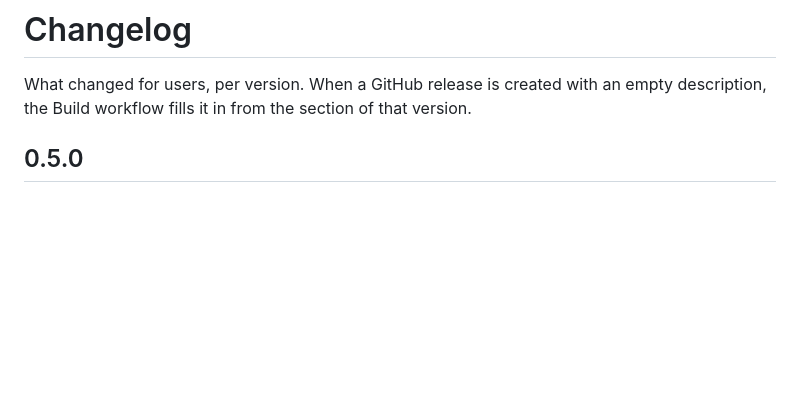
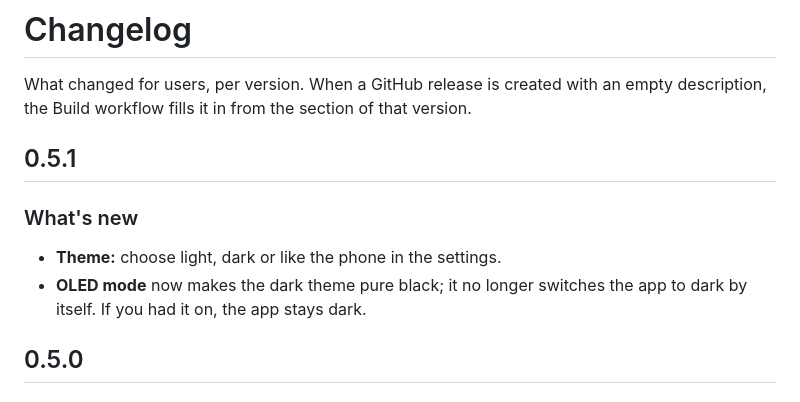
Before and after one commit to Silvertax/merks, a Markdown page: CHANGELOG.md, the part around the change. Rendered like a GitHub page; blank space fills up the shorter version.

```diff
--- a/CHANGELOG.md
+++ b/CHANGELOG.md
@@ -1,6 +1,13 @@
 # Changelog
 
 What changed for users, per version. When a GitHub release is created with an empty description, the Build workflow fills it in from the section of that version.
+
+## 0.5.1
+
+### What's new
+
+- **Theme:** choose light, dark or like the phone in the settings.
+- **OLED mode** now makes the dark theme pure black; it no longer switches the app to dark by itself. If you had it on, the app stays dark.
 
 ## 0.5.0
 
```
Also changed, not shown: README.md (+1 -1 lines), docs/screenshots/en-settings-dark.png, 9 other files.
